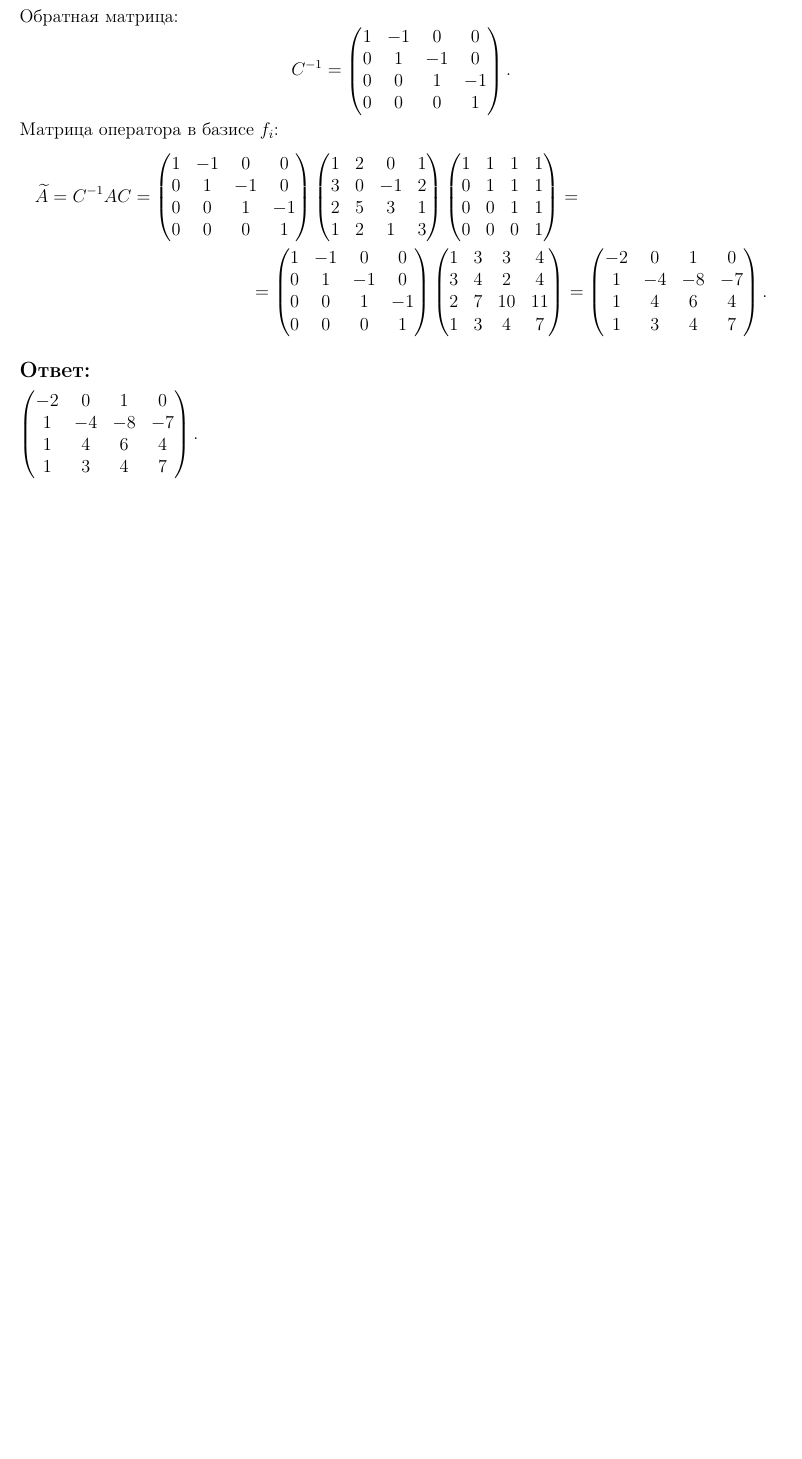
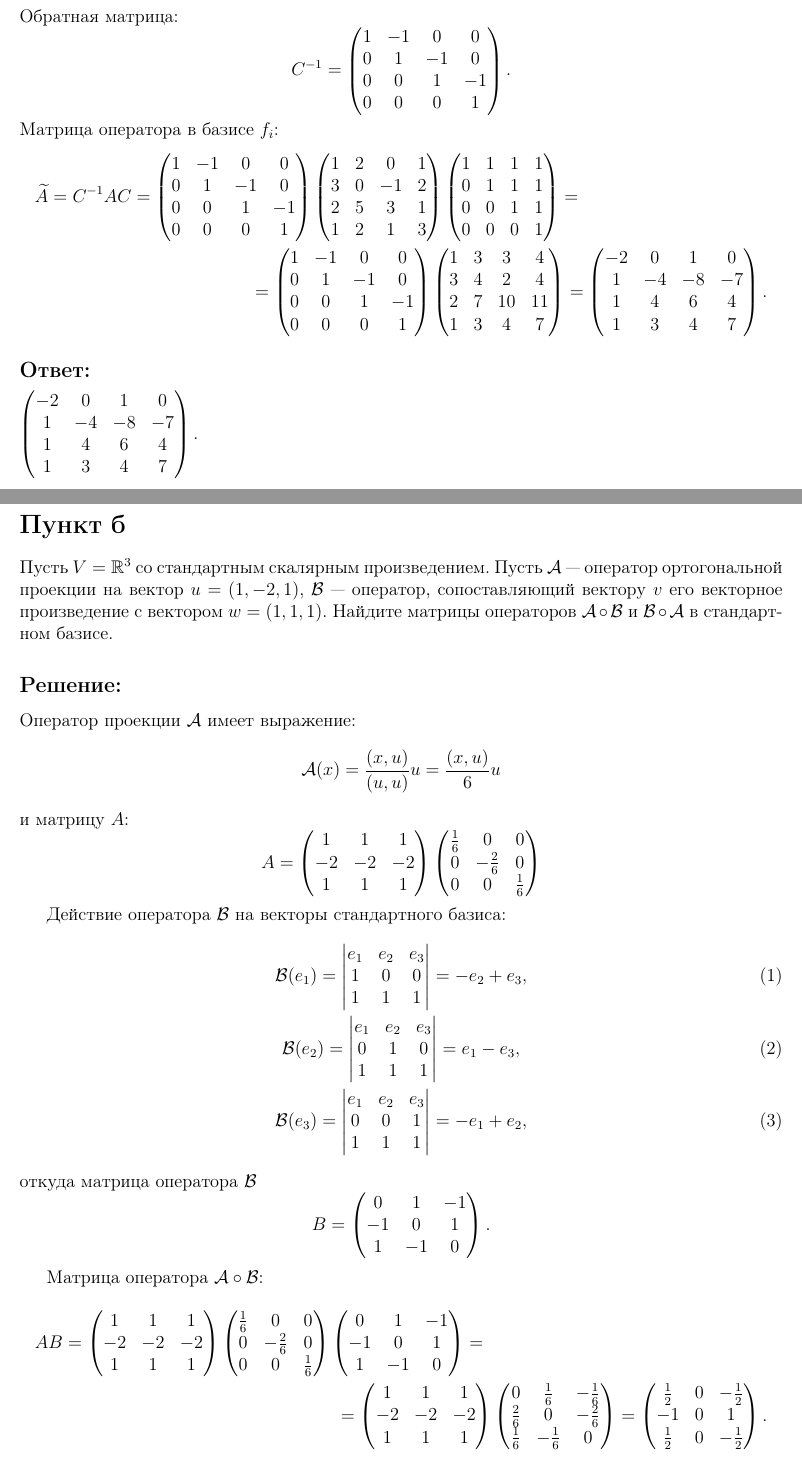
Before and after one commit to David-Tigetov/Training, a LaTeX document (algebra/lesson-10.tex): part of the page before the commit and two parts of pages 1 and 2 of 3 after it, the two joined at a grey line, cut so that both start at the same text, the shorter picture padded with empty space. Compiled offline with pdfLaTeX.

Commit message:
algebra-lesson-10: добавлено решение пункта б.

```diff
--- a/algebra/lesson-10.tex
+++ b/algebra/lesson-10.tex
@@ -111,3 +111,148 @@
         1  & 3  & 4  & 7
     \end{pmatrix} .
     $
+
+    \section*{Пункт б}
+    Пусть $V = \mathbb{R}^3$ со стандартным скалярным произведением. Пусть $\mathcal{A}$ --- оператор ортогональной проекции на вектор $u = (1, -2, 1)$, $\mathcal{B}$ --- оператор,
+    сопоставляющий вектору $v$ его векторное произведение с вектором $w = (1, 1, 1)$. Найдите матрицы операторов $\mathcal{A} \circ \mathcal{B}$ и $\mathcal{B} \circ \mathcal{A}$
+    в стандартном базисе.
+
+    \subsection*{Решение:}
+    Оператор проекции $\mathcal{A}$ имеет выражение:
+    \[
+        \mathcal{A}(x)
+        = \frac{\scalarproduct{x}{u}}{\scalarproduct{u}{u}} u
+        = \frac{\scalarproduct{x}{u}}{6} u
+    \]
+    и матрицу $A$:
+    \[
+        A
+        =
+        \begin{pmatrix}
+            1  & 1  & 1  \\
+            -2 & -2 & -2 \\
+            1  & 1  & 1
+        \end{pmatrix}
+        \begin{pmatrix}
+            \frac{1}{6} & 0             & 0           \\
+            0           & - \frac{2}{6} & 0           \\
+            0           & 0             & \frac{1}{6}
+        \end{pmatrix}
+    \]
+
+    Действие оператора $\mathcal{B}$ на векторы стандартного базиса:
+    \begin{gather}
+        \mathcal{B}(e_1)
+        =
+        \begin{vmatrix}
+            e_1 & e_2 & e_3 \\
+            1   & 0   & 0   \\
+            1   & 1   & 1
+        \end{vmatrix}
+        = - e_2 + e_3 , \\
+        %
+        \mathcal{B}(e_2)
+        =
+        \begin{vmatrix}
+            e_1 & e_2 & e_3 \\
+            0   & 1   & 0   \\
+            1   & 1   & 1
+        \end{vmatrix}
+        = e_1 - e_3 , \\
+        %
+        \mathcal{B}(e_3)
+        =
+        \begin{vmatrix}
+            e_1 & e_2 & e_3 \\
+            0   & 0   & 1   \\
+            1   & 1   & 1
+        \end{vmatrix}
+        = - e_1 + e_2 ,
+    \end{gather}
+    откуда матрица оператора $\mathcal{B}$
+    \[
+        B
+        =
+        \begin{pmatrix}
+            0  & 1  & -1 \\
+            -1 & 0  & 1  \\
+            1  & -1 & 0
+        \end{pmatrix}
+        .
+    \]
+
+    Матрица оператора $\mathcal{A} \circ \mathcal{B}$:
+    \begin{multline*}
+        A B =
+        \begin{pmatrix}
+            1  & 1  & 1  \\
+            -2 & -2 & -2 \\
+            1  & 1  & 1
+        \end{pmatrix}
+        \begin{pmatrix}
+            \frac{1}{6} & 0             & 0           \\
+            0           & - \frac{2}{6} & 0           \\
+            0           & 0             & \frac{1}{6}
+        \end{pmatrix}
+        \begin{pmatrix}
+            0  & 1  & -1 \\
+            -1 & 0  & 1  \\
+            1  & -1 & 0
+        \end{pmatrix} = \\
+        %
+        =
+        \begin{pmatrix}
+            1  & 1  & 1  \\
+            -2 & -2 & -2 \\
+            1  & 1  & 1
+        \end{pmatrix}
+        \begin{pmatrix}
+            0           & \frac{1}{6}  & - \frac{1}{6} \\
+            \frac{2}{6} & 0            & -\frac{2}{6}  \\
+            \frac{1}{6} & -\frac{1}{6} & 0
+        \end{pmatrix}
+        =
+        \begin{pmatrix}
+            \frac{1}{2} & 0 & - \frac{1}{2} \\
+            - 1         & 0 & 1             \\
+            \frac{1}{2} & 0 & - \frac{1}{2}
+        \end{pmatrix} .
+    \end{multline*}
+
+    Матрица оператора $\mathcal{B} \circ \mathcal{A}$:
+    \begin{multline*}
+        B A =
+        \begin{pmatrix}
+            0  & 1  & -1 \\
+            -1 & 0  & 1  \\
+            1  & -1 & 0
+        \end{pmatrix}
+        \begin{pmatrix}
+            1  & 1  & 1  \\
+            -2 & -2 & -2 \\
+            1  & 1  & 1
+        \end{pmatrix}
+        \begin{pmatrix}
+            \frac{1}{6} & 0             & 0           \\
+            0           & - \frac{2}{6} & 0           \\
+            0           & 0             & \frac{1}{6}
+        \end{pmatrix} = \\
+        %
+        =
+        \begin{pmatrix}
+            -3 & -3 & -3 \\
+            0  & 0  & 0  \\
+            3  & 3  & 3
+        \end{pmatrix}
+        \begin{pmatrix}
+            \frac{1}{6} & 0             & 0           \\
+            0           & - \frac{2}{6} & 0           \\
+            0           & 0             & \frac{1}{6}
+        \end{pmatrix}
+        =
+        \begin{pmatrix}
+            -\frac{1}{2} & 1   & - \frac{1}{2} \\
+            0            & 0   & 0             \\
+            \frac{1}{2}  & - 1 & \frac{1}{2}
+        \end{pmatrix} .
+    \end{multline*}
```
Also changed, not shown: algebra/lesson-10.tex (19 more changed lines).
